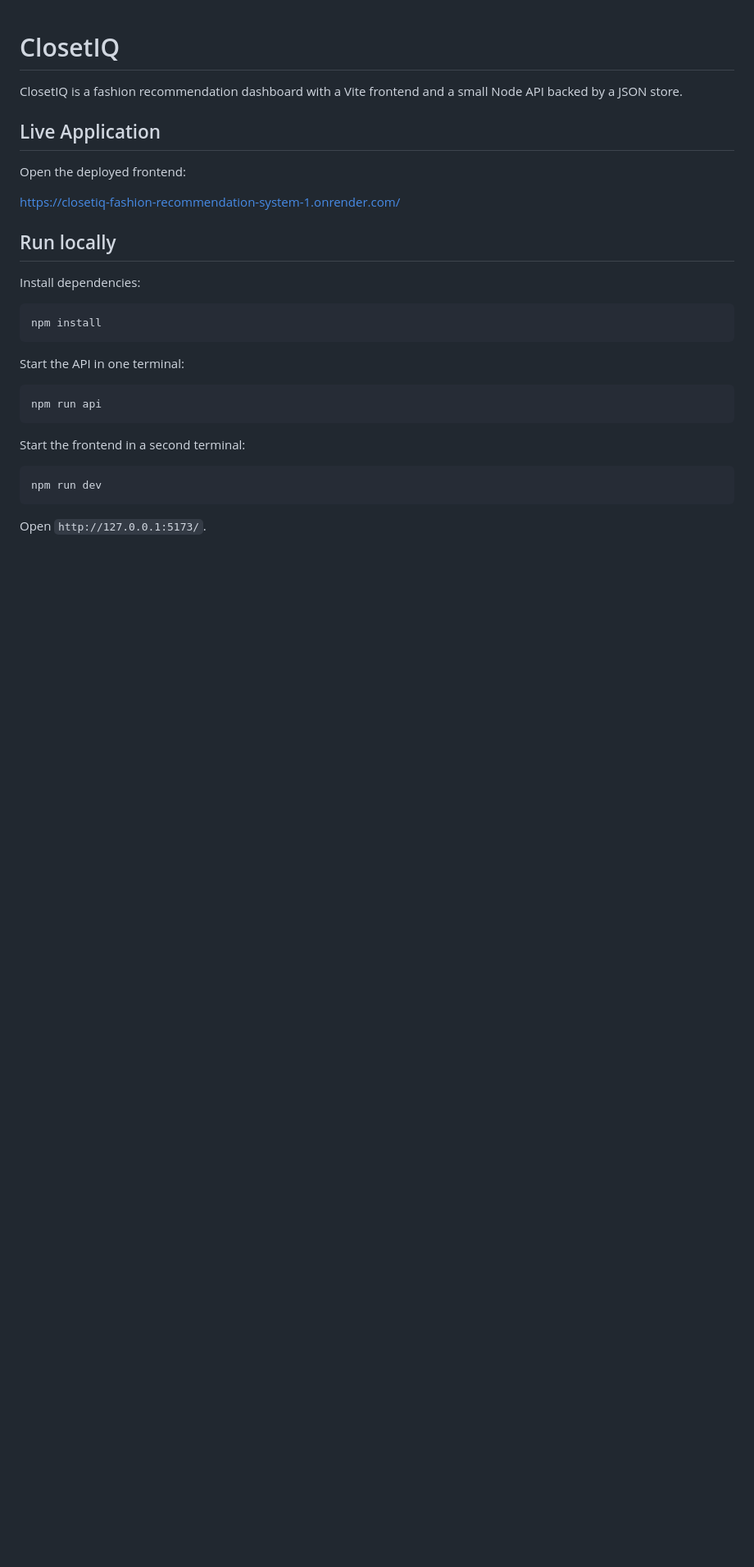
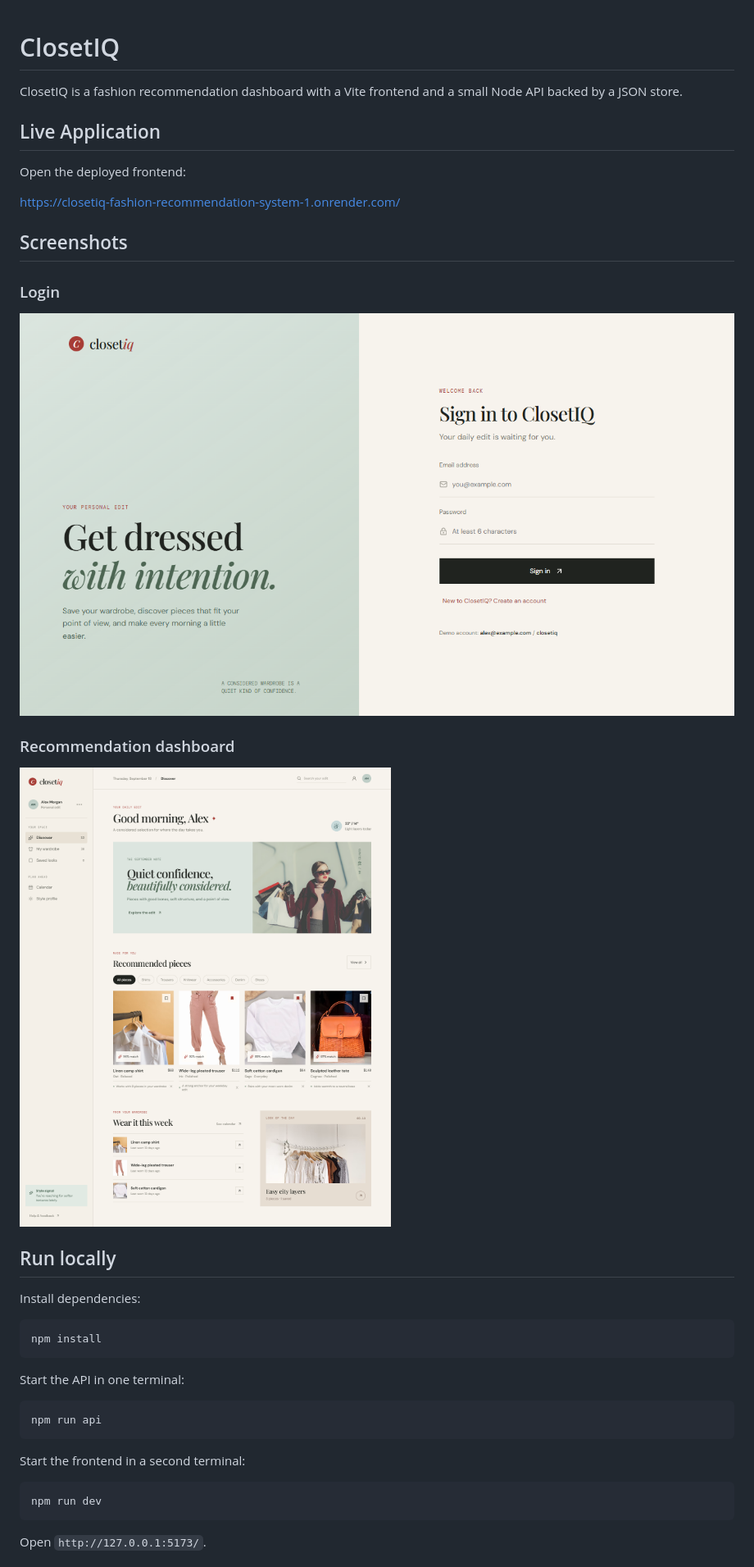
Before and after one commit to PoojithaYarava/closetiq-fashion-recommendation-system, a Markdown page: README.md, the part around the change printed below. Shown: that part at 82% size. Drawn GitHub-style; pictures changed too: docs/screenshots/closetiq-dashboard.png (added), docs/screenshots/closetiq-login.png (added); blank space fills up the shorter version.

Commit message:
Add README product screenshots

```diff
--- a/README.md
+++ b/README.md
@@ -7,6 +7,16 @@ ClosetIQ is a fashion recommendation dashboard with a Vite frontend and a small
 Open the deployed frontend:
 
 https://closetiq-fashion-recommendation-system-1.onrender.com/
+
+## Screenshots
+
+### Login
+
+![ClosetIQ login screen](docs/screenshots/closetiq-login.png)
+
+### Recommendation dashboard
+
+![ClosetIQ recommendation dashboard](docs/screenshots/closetiq-dashboard.png)
 
 ## Run locally
 
```
Also changed, not shown: other parts of README.md (+2 -0 lines), 1 other file.
